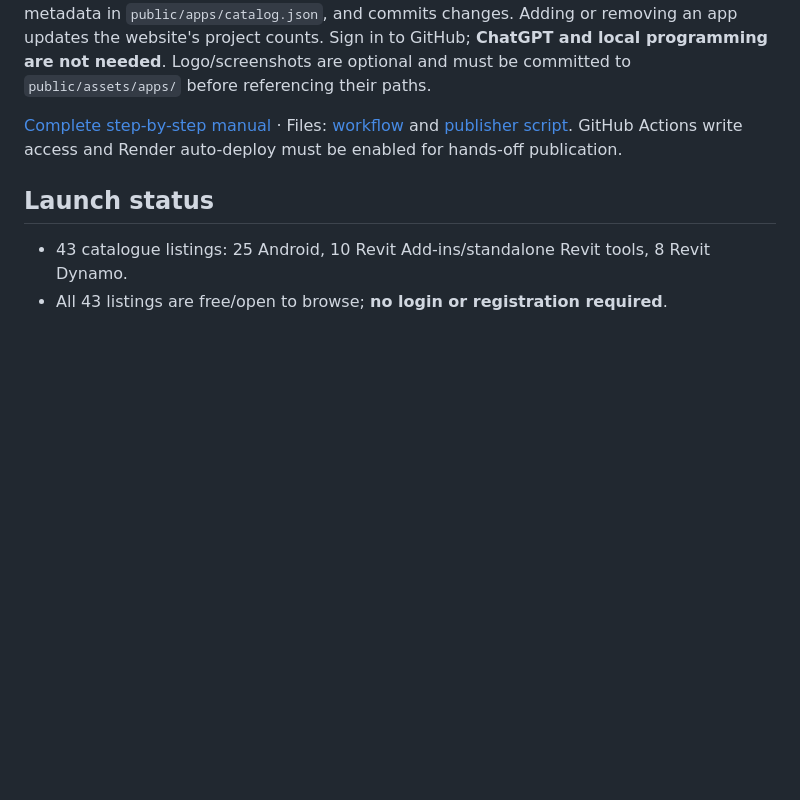
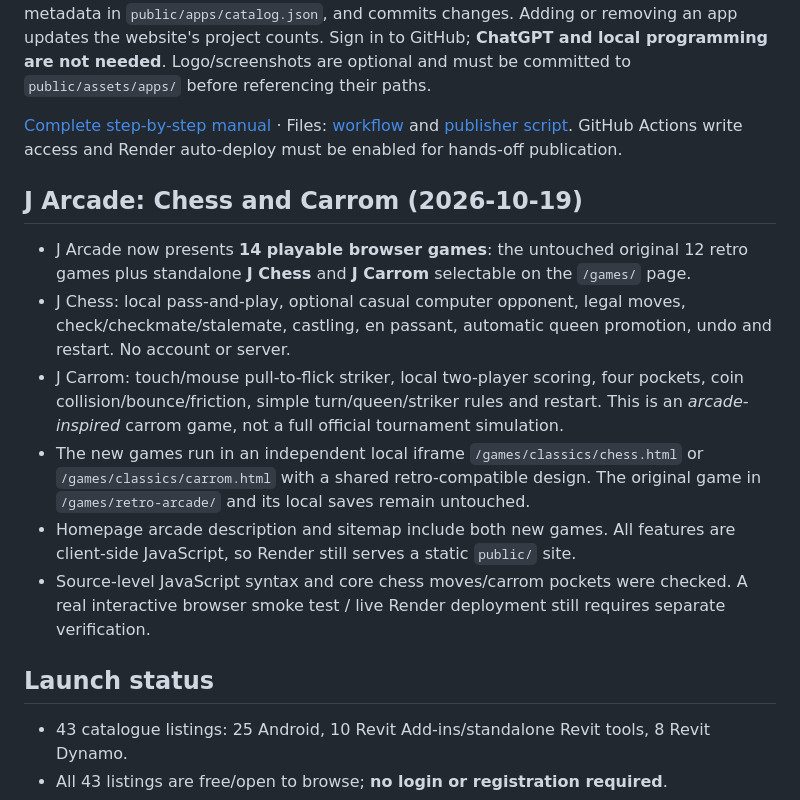
Before and after one commit to jebinc324/J-Digital-Hub, a Markdown page: README.md, the part around the change. Rendered like a GitHub page; blank space fills up the shorter version.

Commit message:
Document J Arcade Chess and Carrom features and verification caveats

```diff
--- a/README.md
+++ b/README.md
@@ -10,6 +10,14 @@ Repository: `jebinc324/J-Digital-Hub` (public static site, Render publish direct
 For **update/add**, upload your APK/ZIP to the [public GitHub Release](https://github.com/jebinc324/J-Digital-Hub/releases/tag/just24-public-v1), then use **Run workflow → update or add**. To remove a website app listing, select **Run workflow → remove**, enter its exact ID and type `REMOVE:<app-id>` in the APK filename confirmation field; release binaries stay intact. It checks the exact release file, size and SHA-256, sets matching download metadata in `public/apps/catalog.json`, and commits changes. Adding or removing an app updates the website's project counts. Sign in to GitHub; **ChatGPT and local programming are not needed**. Logo/screenshots are optional and must be committed to `public/assets/apps/` before referencing their paths.
 
 [Complete step-by-step manual](docs/J_APPS_PUBLISHER.md) · Files: [workflow](.github/workflows/j-apps-publisher.yml) and [publisher script](.github/scripts/publish_j_app.py). GitHub Actions write access and Render auto-deploy must be enabled for hands-off publication.
+
+## J Arcade: Chess and Carrom (2026-10-19)
+- J Arcade now presents **14 playable browser games**: the untouched original 12 retro games plus standalone **J Chess** and **J Carrom** selectable on the `/games/` page.
+- J Chess: local pass-and-play, optional casual computer opponent, legal moves, check/checkmate/stalemate, castling, en passant, automatic queen promotion, undo and restart. No account or server.
+- J Carrom: touch/mouse pull-to-flick striker, local two-player scoring, four pockets, coin collision/bounce/friction, simple turn/queen/striker rules and restart. This is an *arcade-inspired* carrom game, not a full official tournament simulation.
+- The new games run in an independent local iframe `/games/classics/chess.html` or `/games/classics/carrom.html` with a shared retro-compatible design. The original game in `/games/retro-arcade/` and its local saves remain untouched.
+- Homepage arcade description and sitemap include both new games. All features are client-side JavaScript, so Render still serves a static `public/` site.
+- Source-level JavaScript syntax and core chess moves/carrom pockets were checked. A real interactive browser smoke test / live Render deployment still requires separate verification.
 
 ## Launch status
 - 43 catalogue listings: 25 Android, 10 Revit Add-ins/standalone Revit tools, 8 Revit Dynamo.
```
